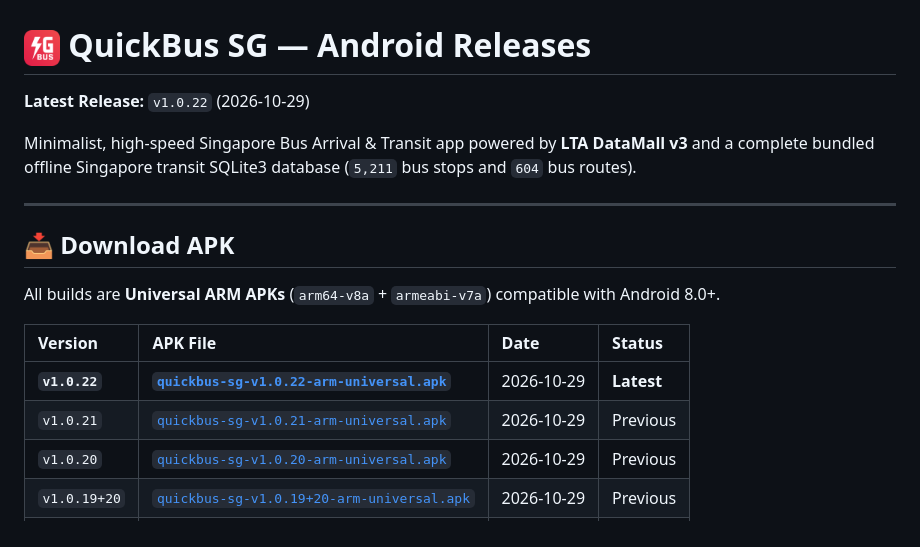
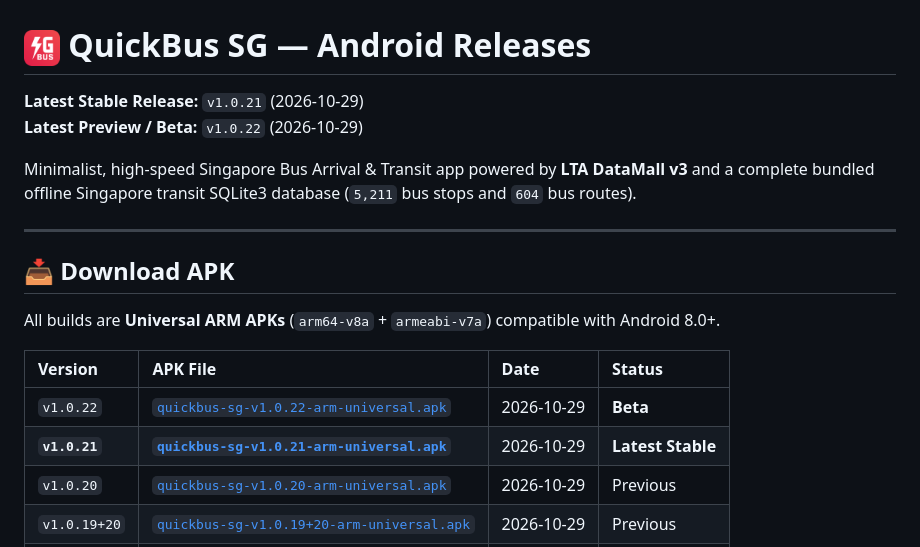
Before and after one commit to whowantamad/quickbus-sg-releases, a Markdown page: README.md, the part around the change. Rendered like a GitHub page.

Commit message:
docs(releases): mark v1.0.22 as beta and v1.0.21 as latest stable

```diff
--- a/README.md
+++ b/README.md
@@ -1,6 +1,7 @@
 # <img src="./icon.png" width="36" height="36" align="top" /> QuickBus SG — Android Releases
 
-**Latest Release:** `v1.0.22` (2026-10-29)
+**Latest Stable Release:** `v1.0.21` (2026-10-29)
+**Latest Preview / Beta:** `v1.0.22` (2026-10-29)
 
 Minimalist, high-speed Singapore Bus Arrival & Transit app powered by **LTA DataMall v3** and a complete bundled offline Singapore transit SQLite3 database (`5,211` bus stops and `604` bus routes).
 
@@ -12,8 +13,8 @@ All builds are **Universal ARM APKs** (`arm64-v8a` + `armeabi-v7a`) compatible w
 
 | Version | APK File | Date | Status |
 | :--- | :--- | :--- | :--- |
-| **`v1.0.22`** | [**`quickbus-sg-v1.0.22-arm-universal.apk`**](./quickbus-sg-v1.0.22-arm-universal.apk) | 2026-10-29 | **Latest** |
-| `v1.0.21` | [`quickbus-sg-v1.0.21-arm-universal.apk`](./quickbus-sg-v1.0.21-arm-universal.apk) | 2026-10-29 | Previous |
+| `v1.0.22` | [`quickbus-sg-v1.0.22-arm-universal.apk`](./quickbus-sg-v1.0.22-arm-universal.apk) | 2026-10-29 | **Beta** |
+| **`v1.0.21`** | [**`quickbus-sg-v1.0.21-arm-universal.apk`**](./quickbus-sg-v1.0.21-arm-universal.apk) | 2026-10-29 | **Latest Stable** |
 | `v1.0.20` | [`quickbus-sg-v1.0.20-arm-universal.apk`](./quickbus-sg-v1.0.20-arm-universal.apk) | 2026-10-29 | Previous |
 | `v1.0.19+20` | [`quickbus-sg-v1.0.19+20-arm-universal.apk`](./quickbus-sg-v1.0.19+20-arm-universal.apk) | 2026-10-29 | Previous |
 | `v1.0.18+19` | [`quickbus-sg-v1.0.18+19-arm-universal.apk`](./quickbus-sg-v1.0.18+19-arm-universal.apk) | 2026-10-29 | Previous |
```
